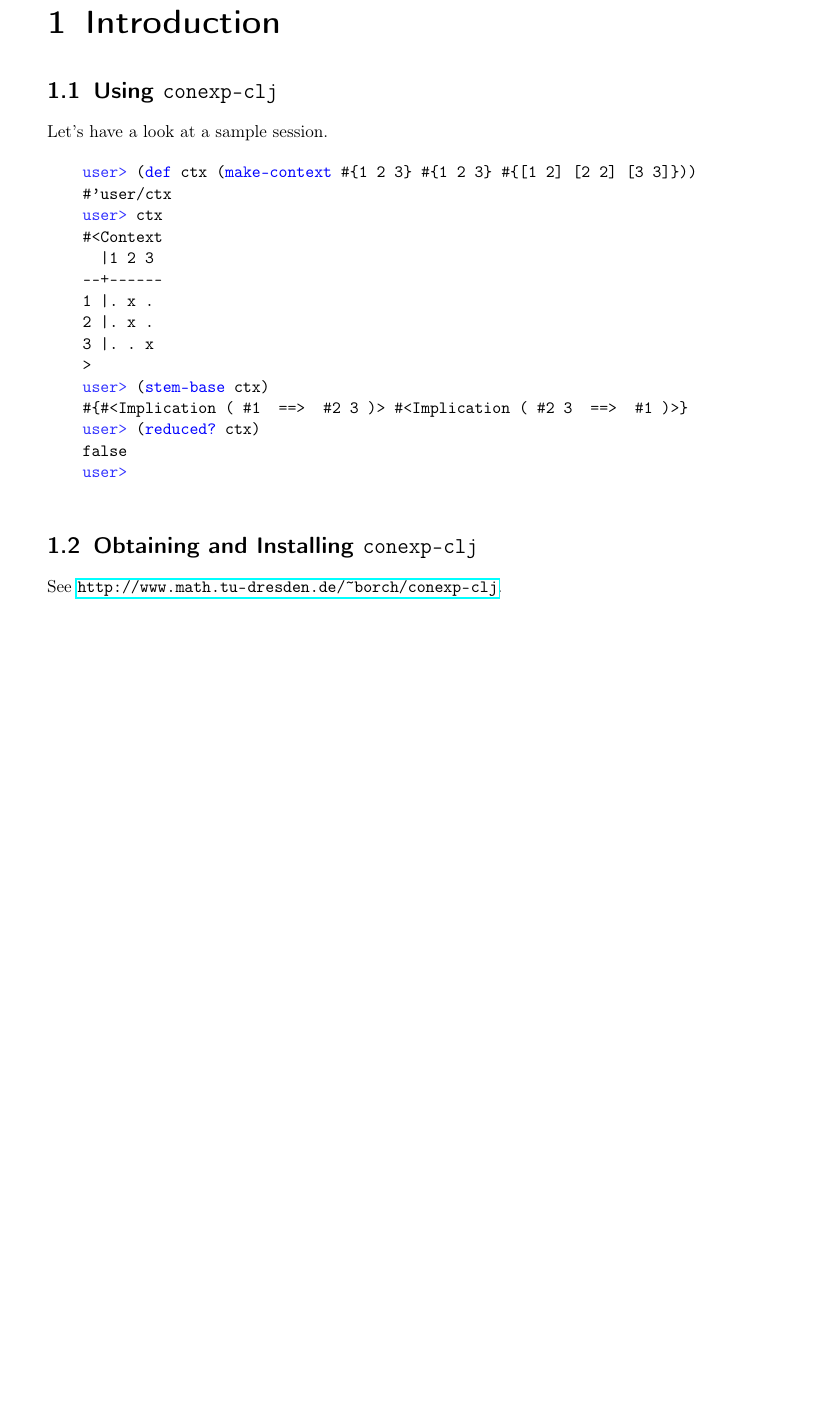
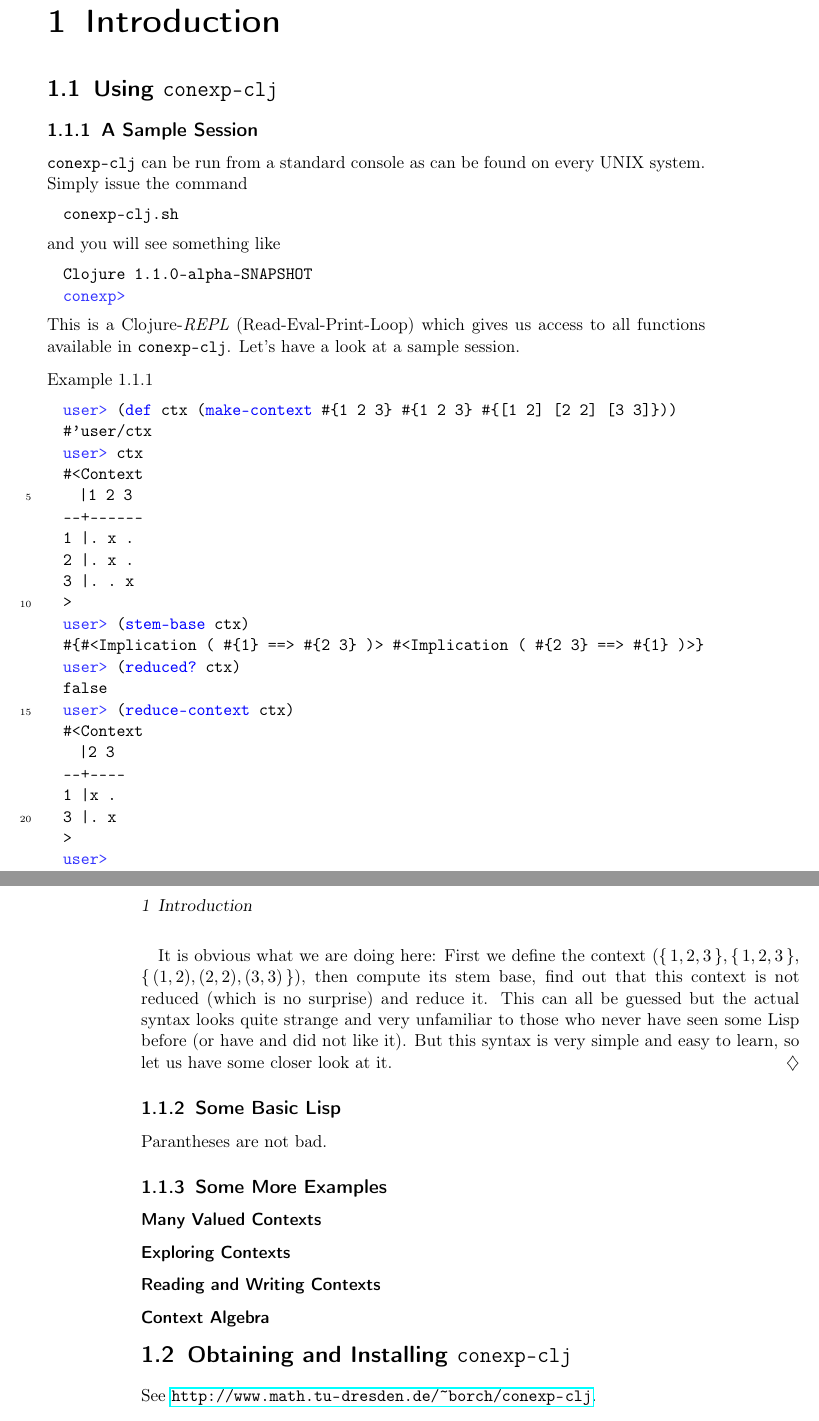
Before and after one commit to tomhanika/conexp-clj, a LaTeX book (src/doc/conexp-clj.tex): part of page 9 of 15 before the commit and two parts of pages 9 and 10 of 15 after it, the two joined at a grey line, cut so that both start at the same text, the shorter picture padded with empty space. Compiled offline with pdfLaTeX.

Commit message:
Some more "documentation"
Signed-off-by: Daniel Borchmann <daniel.borchmann@mailbox.tu-dresden.de>

```diff
--- a/src/doc/conexp-clj.tex
+++ b/src/doc/conexp-clj.tex
@@ -36,13 +88,26 @@ Software and Rich Hickey for inventing Clojure.
 
 \section{Using \conexpclj}
 
-  Let's have a look at a sample session.
+\subsection{A Sample Session}
 
-  \newcommand{\spcl}[1]{\textcolor{blue}{#1}}
-  \begin{alltt}
-    \textcolor{lightblue}{user>} (\spcl{def} ctx (\spcl{make-context} #\{1 2 3\} #\{1 2 3\} #\{[1 2] [2 2] [3 3]\}))
+\conexpclj\ can be run from a standard console as can be found on every UNIX system. Simply issue
+the command
+\begin{conexp}
+  conexp-clj.sh
+\end{conexp}
+and you will see something like
+\begin{conexp}
+  Clojure 1.1.0-alpha-SNAPSHOT
+  §\p conexp>§
+\end{conexp}
+This is a Clojure-\emph{REPL} (Read-Eval-Print-Loop) which gives us access to all functions
+available in \conexpclj. Let's have a look at a sample session.
+
+\begin{Example}~
+\begin{conexp}
+  §\p user>§ (§\s def§ ctx (§\s make-context§ #{1 2 3} #{1 2 3} #{[1 2] [2 2] [3 3]}))
   #'user/ctx
-    \textcolor{lightblue}{user>} ctx
+  §\p user>§ ctx
   #<Context
     |1 2 3
   --+------
@@ -50,16 +115,46 @@ Software and Rich Hickey for inventing Clojure.
   2 |. x .
   3 |. . x
   >
-    \textcolor{lightblue}{user>} (\spcl{stem-base} ctx)
-    #\{#<Implication ( #{1}  ==>  #{2 3} )> #<Implication ( #{2 3}  ==>  #{1} )>\}
-    \textcolor{lightblue}{user>} (\spcl{reduced?} ctx)
+  §\p user>§ (§\s stem-base§ ctx)
+  #{#<Implication ( #{1}  ==>  #{2 3} )> #<Implication ( #{2 3}  ==>  #{1} )>}
+  §\p user>§ (§\s reduced?§ ctx)
   false
-    \textcolor{lightblue}{user>}
-  \end{alltt}
+  §\p user>§ (§\s reduce-context§ ctx)
+  #<Context
+    |2 3
+  --+----
+  1 |x .
+  3 |. x
+  >
+  §\p user>§
+\end{conexp}
+
+It is obvious what we are doing here: First we define the context
+$(\set{1,2,3},\set{1,2,3},\break\set{(1,2),(2,2),(3,3)})$, then compute its stem base, find out that
+this context is not reduced (which is no surprise) and reduce it. This can all be guessed but the
+actual syntax looks quite strange and very unfamiliar to those who never have seen some Lisp before
+(or have and did not like it). But this syntax is very simple and easy to learn, so let us have some
+closer look at it.
+\end{Example}
+
+\subsection{Some Basic Lisp}
+Parantheses are not bad.
+
+\subsection{Some More Examples}
+
+\subsubsection{Many Valued Contexts}
+
+\subsubsection{Exploring Contexts}
+
+\subsubsection{Reading and Writing Contexts}
+
+\subsubsection{Context Algebra}
+
 
 \section{Obtaining and Installing \conexpclj}
 
 See \url{http://www.math.tu-dresden.de/~borch/conexp-clj}.
+
 
 \section{Design Principles}
 
```
Also changed, not shown: src/doc/conexp-clj.tex (62 more changed lines), 2 other files. Lines whose indentation alone changed are shown as unchanged.
